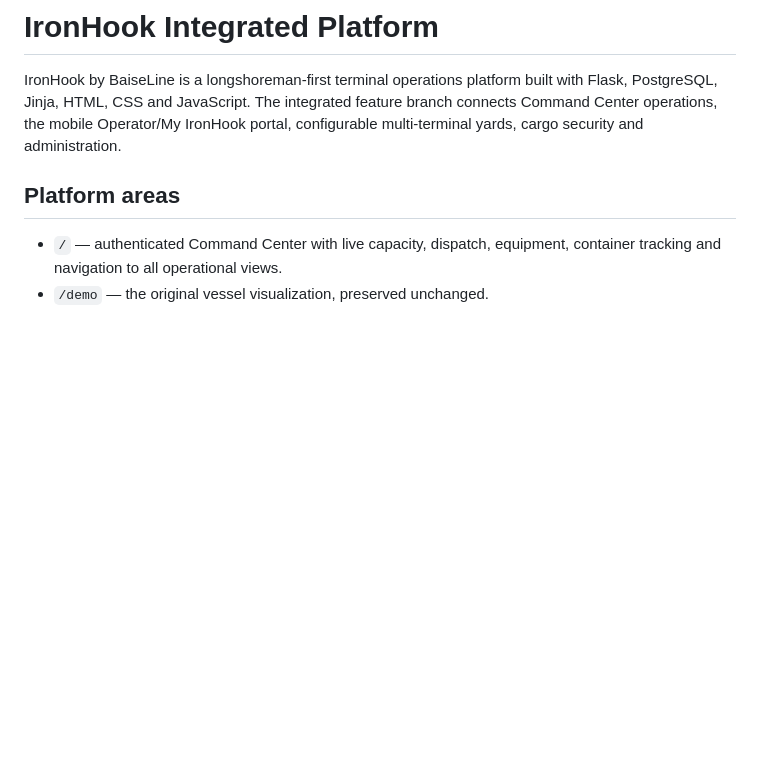
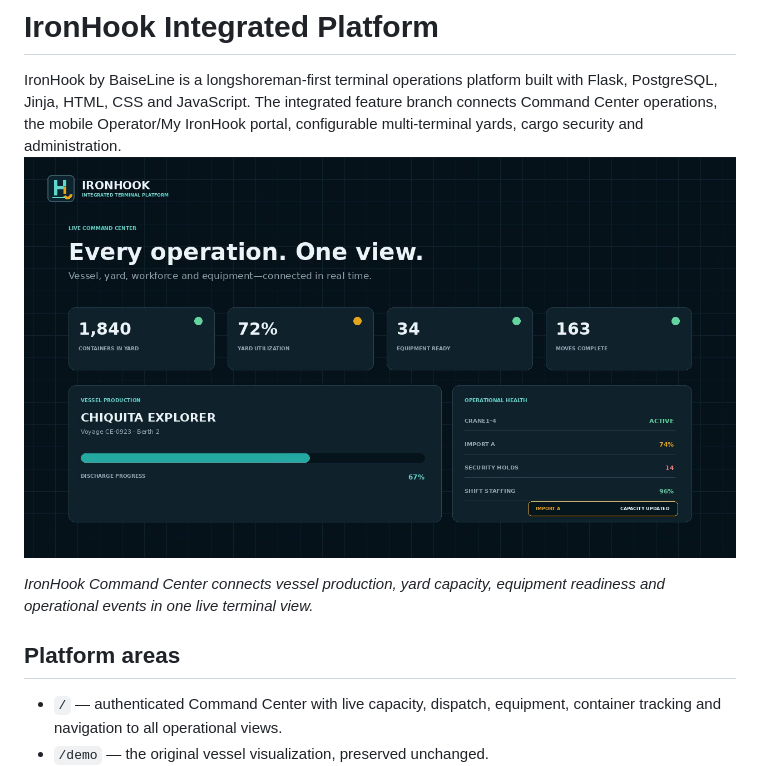
Before and after one commit to mattbaise/IronHook, a Markdown page: README.md, the part around the change. Rendered like a GitHub page; pictures changed too: ironhook-command-center.png (added); blank space fills up the shorter version.

Commit message:
Add IronHook Command Center preview to README

```diff
--- a/README.md
+++ b/README.md
@@ -4,7 +4,10 @@ IronHook by BaiseLine is a longshoreman-first terminal operations platform built
 with Flask, PostgreSQL, Jinja, HTML, CSS and JavaScript. The integrated feature
 branch connects Command Center operations, the mobile Operator/My IronHook
 portal, configurable multi-terminal yards, cargo security and administration.
+![IronHook Command Center showing live terminal operations](ironhook-command-center.png)
 
+*IronHook Command Center connects vessel production, yard capacity, equipment
+readiness and operational events in one live terminal view.*
 ## Platform areas
 
 - `/` — authenticated Command Center with live capacity, dispatch, equipment,
```
